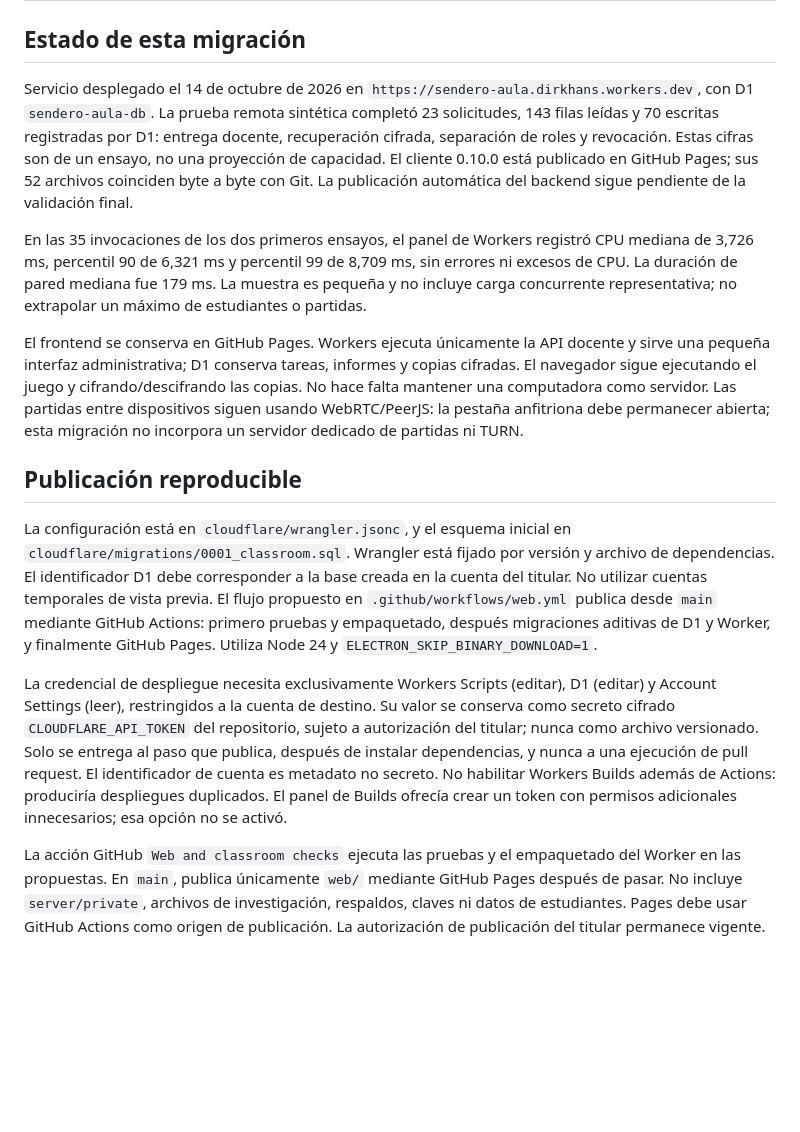
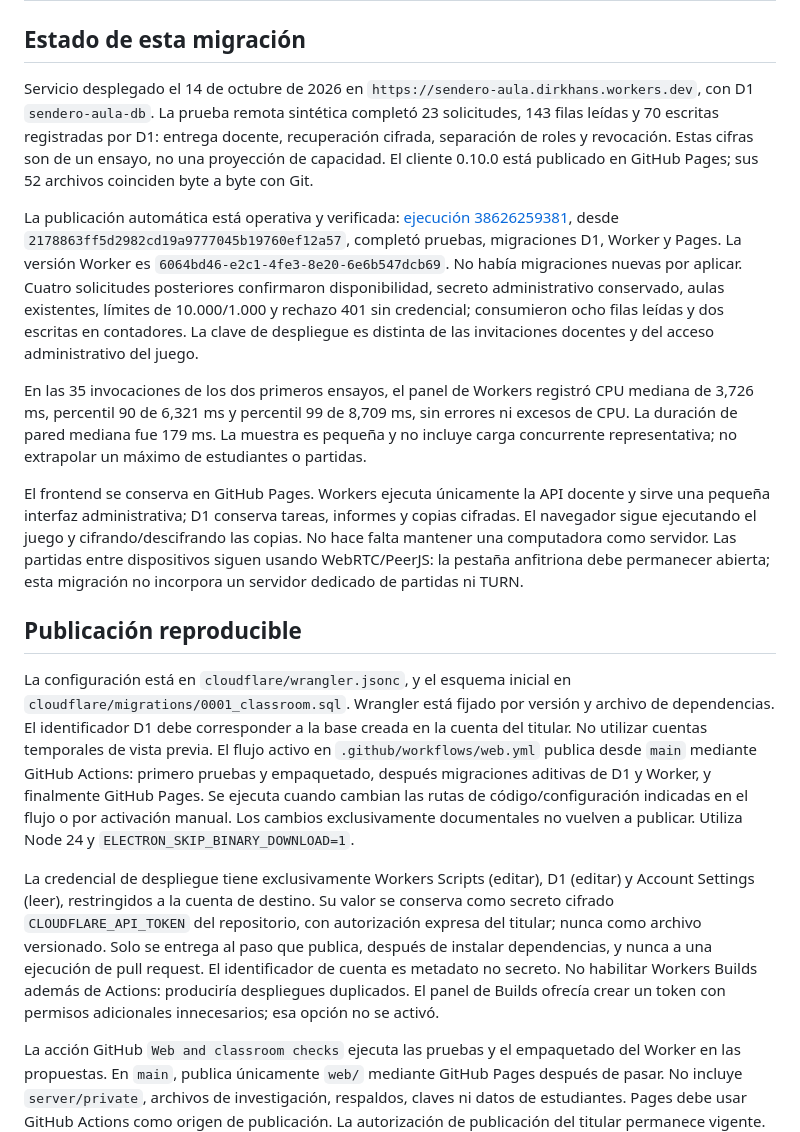
Before and after one commit to Krakaur/sendero-matematico, a Markdown page: docs/CLOUDFLARE.md, the part around the change. Rendered like a GitHub page; blank space fills up the shorter version.

```diff
--- a/docs/CLOUDFLARE.md
+++ b/docs/CLOUDFLARE.md
@@ -2,7 +2,9 @@
 
 ## Estado de esta migración
 
-Servicio desplegado el 14 de octubre de 2026 en `https://sendero-aula.dirkhans.workers.dev`, con D1 `sendero-aula-db`. La prueba remota sintética completó 23 solicitudes, 143 filas leídas y 70 escritas registradas por D1: entrega docente, recuperación cifrada, separación de roles y revocación. Estas cifras son de un ensayo, no una proyección de capacidad. El cliente 0.10.0 está publicado en GitHub Pages; sus 52 archivos coinciden byte a byte con Git. La publicación automática del backend sigue pendiente de la validación final.
+Servicio desplegado el 14 de octubre de 2026 en `https://sendero-aula.dirkhans.workers.dev`, con D1 `sendero-aula-db`. La prueba remota sintética completó 23 solicitudes, 143 filas leídas y 70 escritas registradas por D1: entrega docente, recuperación cifrada, separación de roles y revocación. Estas cifras son de un ensayo, no una proyección de capacidad. El cliente 0.10.0 está publicado en GitHub Pages; sus 52 archivos coinciden byte a byte con Git.
+
+La publicación automática está operativa y verificada: [ejecución 38626259381](https://github.com/Krakaur/sendero-matematico/actions/runs/38626259381), desde `2178863ff5d2982cd19a9777045b19760ef12a57`, completó pruebas, migraciones D1, Worker y Pages. La versión Worker es `6064bd46-e2c1-4fe3-8e20-6e6b547dcb69`. No había migraciones nuevas por aplicar. Cuatro solicitudes posteriores confirmaron disponibilidad, secreto administrativo conservado, aulas existentes, límites de 10.000/1.000 y rechazo 401 sin credencial; consumieron ocho filas leídas y dos escritas en contadores. La clave de despliegue es distinta de las invitaciones docentes y del acceso administrativo del juego.
 
 En las 35 invocaciones de los dos primeros ensayos, el panel de Workers registró CPU mediana de 3,726 ms, percentil 90 de 6,321 ms y percentil 99 de 8,709 ms, sin errores ni excesos de CPU. La duración de pared mediana fue 179 ms. La muestra es pequeña y no incluye carga concurrente representativa; no extrapolar un máximo de estudiantes o partidas.
 
@@ -10,9 +12,9 @@ El frontend se conserva en GitHub Pages. Workers ejecuta únicamente la API doce
 
 ## Publicación reproducible
 
-La configuración está en `cloudflare/wrangler.jsonc`, y el esquema inicial en `cloudflare/migrations/0001_classroom.sql`. Wrangler está fijado por versión y archivo de dependencias. El identificador D1 debe corresponder a la base creada en la cuenta del titular. No utilizar cuentas temporales de vista previa. El flujo propuesto en `.github/workflows/web.yml` publica desde `main` mediante GitHub Actions: primero pruebas y empaquetado, después migraciones aditivas de D1 y Worker, y finalmente GitHub Pages. Utiliza Node 24 y `ELECTRON_SKIP_BINARY_DOWNLOAD=1`.
+La configuración está en `cloudflare/wrangler.jsonc`, y el esquema inicial en `cloudflare/migrations/0001_classroom.sql`. Wrangler está fijado por versión y archivo de dependencias. El identificador D1 debe corresponder a la base creada en la cuenta del titular. No utilizar cuentas temporales de vista previa. El flujo activo en `.github/workflows/web.yml` publica desde `main` mediante GitHub Actions: primero pruebas y empaquetado, después migraciones aditivas de D1 y Worker, y finalmente GitHub Pages. Se ejecuta cuando cambian las rutas de código/configuración indicadas en el flujo o por activación manual. Los cambios exclusivamente documentales no vuelven a publicar. Utiliza Node 24 y `ELECTRON_SKIP_BINARY_DOWNLOAD=1`.
 
-La credencial de despliegue necesita exclusivamente Workers Scripts (editar), D1 (editar) y Account Settings (leer), restringidos a la cuenta de destino. Su valor se conserva como secreto cifrado `CLOUDFLARE_API_TOKEN` del repositorio, sujeto a autorización del titular; nunca como archivo versionado. Solo se entrega al paso que publica, después de instalar dependencias, y nunca a una ejecución de pull request. El identificador de cuenta es metadato no secreto. No habilitar Workers Builds además de Actions: produciría despliegues duplicados. El panel de Builds ofrecía crear un token con permisos adicionales innecesarios; esa opción no se activó.
+La credencial de despliegue tiene exclusivamente Workers Scripts (editar), D1 (editar) y Account Settings (leer), restringidos a la cuenta de destino. Su valor se conserva como secreto cifrado `CLOUDFLARE_API_TOKEN` del repositorio, con autorización expresa del titular; nunca como archivo versionado. Solo se entrega al paso que publica, después de instalar dependencias, y nunca a una ejecución de pull request. El identificador de cuenta es metadato no secreto. No habilitar Workers Builds además de Actions: produciría despliegues duplicados. El panel de Builds ofrecía crear un token con permisos adicionales innecesarios; esa opción no se activó.
 
 La acción GitHub `Web and classroom checks` ejecuta las pruebas y el empaquetado del Worker en las propuestas. En `main`, publica únicamente `web/` mediante GitHub Pages después de pasar. No incluye `server/private`, archivos de investigación, respaldos, claves ni datos de estudiantes. Pages debe usar GitHub Actions como origen de publicación. La autorización de publicación del titular permanece vigente.
 
```
Also changed, not shown: docs/HANDOFF.md (+4 -2 lines).
